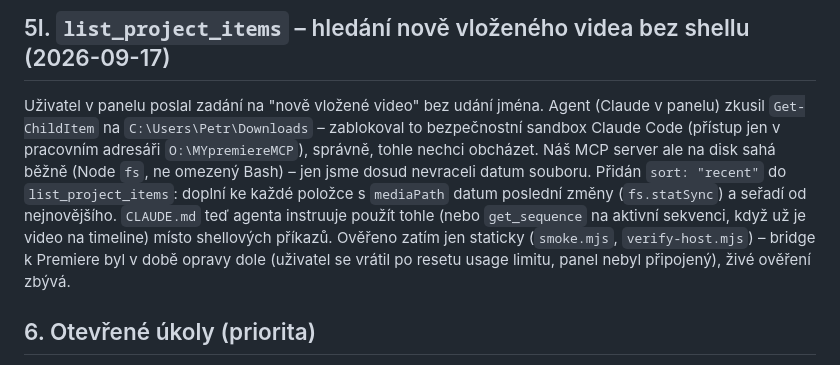
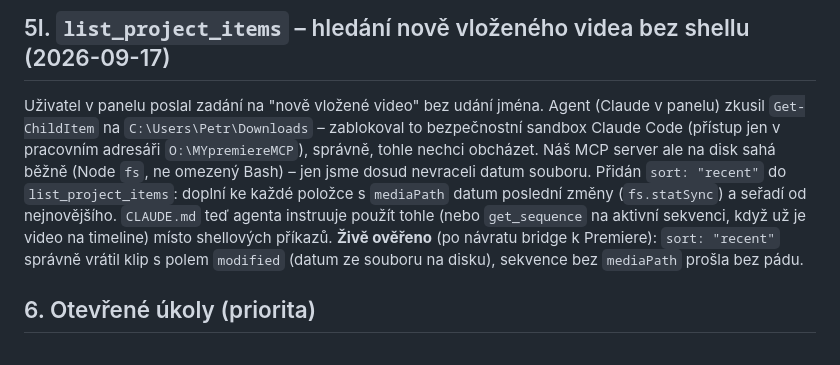
Before and after one commit to petroza/MY-Premiere-MCP, a Markdown page: HANDOFF.md, the part around the change. GitHub-like rendering.

Commit message:
HANDOFF: potvrdit živé ověření sort:recent po návratu bridge
Co-Authored-By: Claude Sonnet 5 <noreply@anthropic.com>

```diff
--- a/HANDOFF.md
+++ b/HANDOFF.md
@@ -184,7 +184,7 @@ Uživatel si po delším používání všiml: "často se ti stávalo, že jsi u
 
 ## 5l. `list_project_items` – hledání nově vloženého videa bez shellu (2026-09-17)
 
-Uživatel v panelu poslal zadání na "nově vložené video" bez udání jména. Agent (Claude v panelu) zkusil `Get-ChildItem` na `C:\Users\Petr\Downloads` – zablokoval to bezpečnostní sandbox Claude Code (přístup jen v pracovním adresáři `O:\MYpremiereMCP`), správně, tohle nechci obcházet. Náš MCP server ale na disk sahá běžně (Node `fs`, ne omezený Bash) – jen jsme dosud nevraceli datum souboru. Přidán `sort: "recent"` do `list_project_items`: doplní ke každé položce s `mediaPath` datum poslední změny (`fs.statSync`) a seřadí od nejnovějšího. `CLAUDE.md` teď agenta instruuje použít tohle (nebo `get_sequence` na aktivní sekvenci, když už je video na timeline) místo shellových příkazů. Ověřeno zatím jen staticky (`smoke.mjs`, `verify-host.mjs`) – bridge k Premiere byl v době opravy dole (uživatel se vrátil po resetu usage limitu, panel nebyl připojený), živé ověření zbývá.
+Uživatel v panelu poslal zadání na "nově vložené video" bez udání jména. Agent (Claude v panelu) zkusil `Get-ChildItem` na `C:\Users\Petr\Downloads` – zablokoval to bezpečnostní sandbox Claude Code (přístup jen v pracovním adresáři `O:\MYpremiereMCP`), správně, tohle nechci obcházet. Náš MCP server ale na disk sahá běžně (Node `fs`, ne omezený Bash) – jen jsme dosud nevraceli datum souboru. Přidán `sort: "recent"` do `list_project_items`: doplní ke každé položce s `mediaPath` datum poslední změny (`fs.statSync`) a seřadí od nejnovějšího. `CLAUDE.md` teď agenta instruuje použít tohle (nebo `get_sequence` na aktivní sekvenci, když už je video na timeline) místo shellových příkazů. **Živě ověřeno** (po návratu bridge k Premiere): `sort: "recent"` správně vrátil klip s polem `modified` (datum ze souboru na disku), sekvence bez `mediaPath` prošla bez pádu.
 
 ## 6. Otevřené úkoly (priorita)
 1. `install.ps1` otestovat na čistém prostředí (2026-09-16: statická revize proběhla, žádné chybějící pip/npm závislosti ani zjevné bugy nenalezeny – `undici`/`opencv-python-headless` se nainstalují automaticky, model `Qwen3-VL` se stáhne v kroku 6b/7 – ale skutečný běh na čistém PC pořád neproběhl). `make_long_test.py`/`transcribe-winrec.mjs` jsou WINREC-specifické (lze smazat).
```
